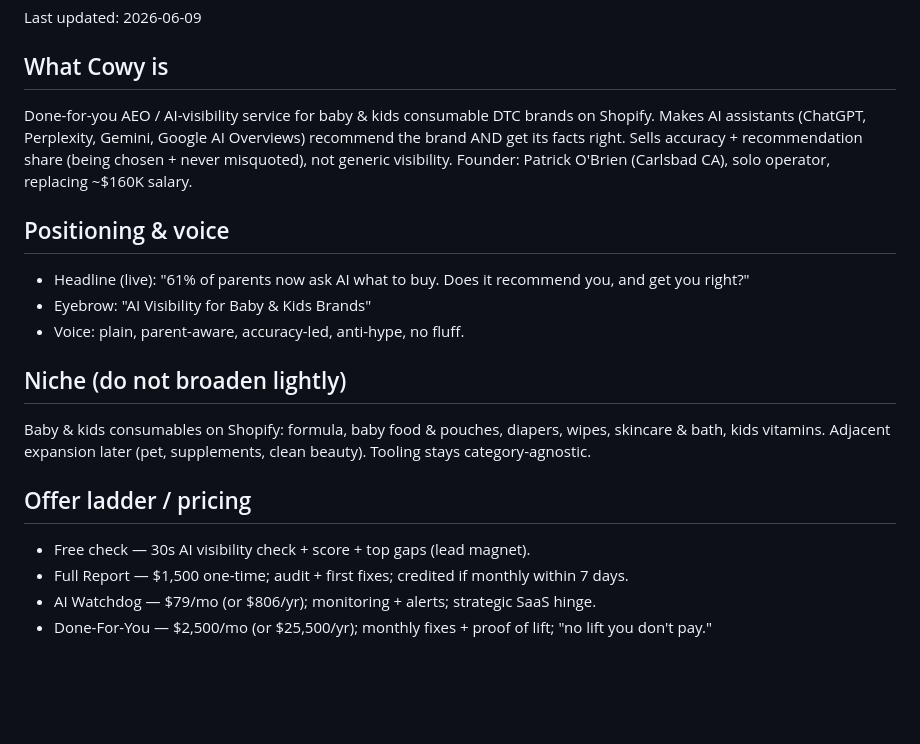
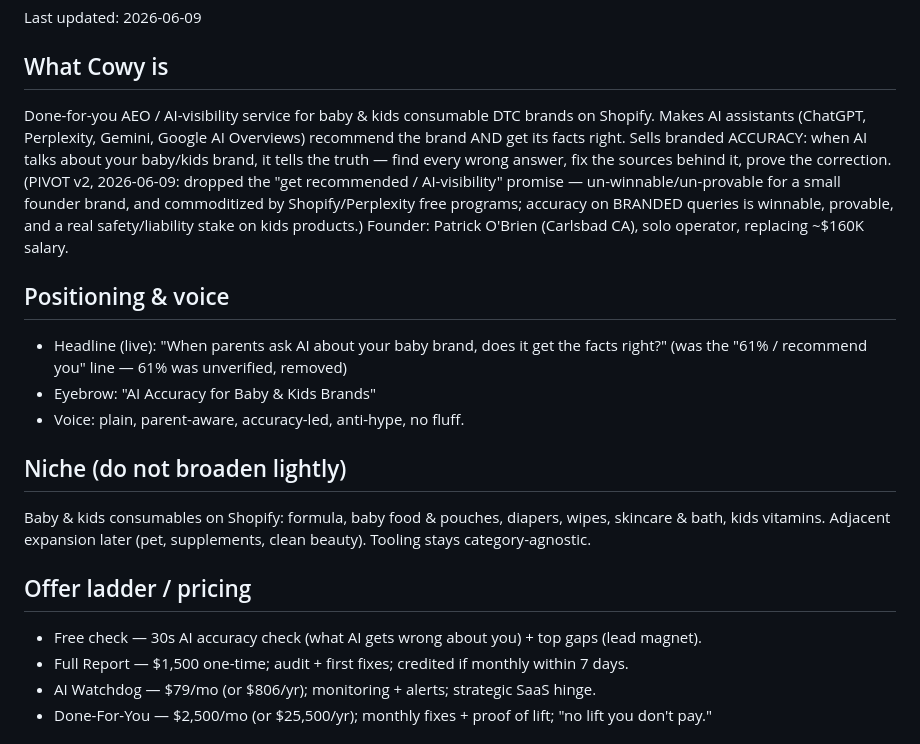
Before and after one commit to caioinsight/caioinsight, a Markdown page: COWY_STATE.md, the part around the change. Rendered like a GitHub page; blank space fills up the shorter version.

Commit message:
COWY_STATE: fold in accuracy Positioning v2 (now live)

```diff
--- a/COWY_STATE.md
+++ b/COWY_STATE.md
@@ -5,18 +5,18 @@ Single source of truth for the Cowy business. The cofounder brain. Updated inlin
 Last updated: 2026-06-09
 
 ## What Cowy is
-Done-for-you AEO / AI-visibility service for baby & kids consumable DTC brands on Shopify. Makes AI assistants (ChatGPT, Perplexity, Gemini, Google AI Overviews) recommend the brand AND get its facts right. Sells accuracy + recommendation share (being chosen + never misquoted), not generic visibility. Founder: Patrick O'Brien (Carlsbad CA), solo operator, replacing ~$160K salary.
+Done-for-you AEO / AI-visibility service for baby & kids consumable DTC brands on Shopify. Makes AI assistants (ChatGPT, Perplexity, Gemini, Google AI Overviews) recommend the brand AND get its facts right. Sells branded ACCURACY: when AI talks about your baby/kids brand, it tells the truth — find every wrong answer, fix the sources behind it, prove the correction. (PIVOT v2, 2026-06-09: dropped the "get recommended / AI-visibility" promise — un-winnable/un-provable for a small founder brand, and commoditized by Shopify/Perplexity free programs; accuracy on BRANDED queries is winnable, provable, and a real safety/liability stake on kids products.) Founder: Patrick O'Brien (Carlsbad CA), solo operator, replacing ~$160K salary.
 
 ## Positioning & voice
-- Headline (live): "61% of parents now ask AI what to buy. Does it recommend you, and get you right?"
-- Eyebrow: "AI Visibility for Baby & Kids Brands"
+- Headline (live): "When parents ask AI about your baby brand, does it get the facts right?" (was the "61% / recommend you" line — 61% was unverified, removed)
+- Eyebrow: "AI Accuracy for Baby & Kids Brands"
 - Voice: plain, parent-aware, accuracy-led, anti-hype, no fluff.
 
 ## Niche (do not broaden lightly)
 Baby & kids consumables on Shopify: formula, baby food & pouches, diapers, wipes, skincare & bath, kids vitamins. Adjacent expansion later (pet, supplements, clean beauty). Tooling stays category-agnostic.
 
 ## Offer ladder / pricing
-- Free check — 30s AI visibility check + score + top gaps (lead magnet).
+- Free check — 30s AI accuracy check (what AI gets wrong about you) + top gaps (lead magnet).
 - Full Report — $1,500 one-time; audit + first fixes; credited if monthly within 7 days.
 - AI Watchdog — $79/mo (or $806/yr); monitoring + alerts; strategic SaaS hinge.
 - Done-For-You — $2,500/mo (or $25,500/yr); monthly fixes + proof of lift; "no lift you don't pay."
```
